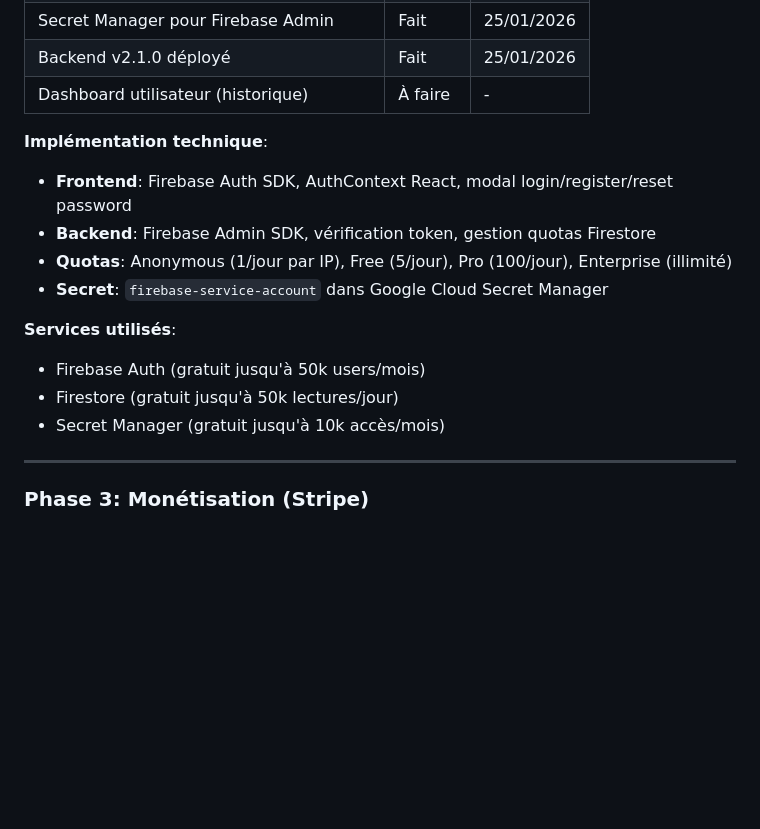
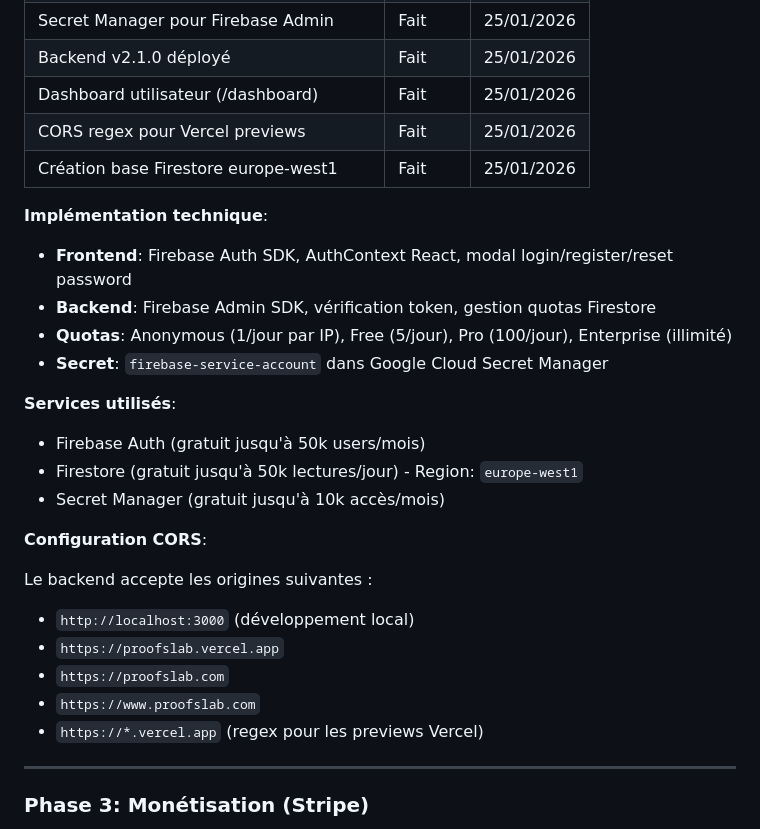
Before and after one commit to Krozzak/proofreading, a Markdown page: proofreading-web/ROADMAP.md, the part around the change. Drawn GitHub-style; blank space fills up the shorter version.

Commit message:
Update ROADMAP: Phase 2 Auth & Quotas complete
- Dashboard utilisateur (/dashboard) implemented
- CORS regex for Vercel preview deployments
- Firestore database created in europe-west1
- Document CORS configuration

Co-Authored-By: Claude Opus 4.5 <noreply@anthropic.com>

```diff
--- a/proofreading-web/ROADMAP.md
+++ b/proofreading-web/ROADMAP.md
@@ -72,7 +72,9 @@ Ces améliorations ont été identifiées lors des tests et seront implémentée
 | Affichage quota utilisateur (header) | Fait | 25/01/2026 |
 | Secret Manager pour Firebase Admin | Fait | 25/01/2026 |
 | Backend v2.1.0 déployé | Fait | 25/01/2026 |
-| Dashboard utilisateur (historique) | À faire | - |
+| Dashboard utilisateur (/dashboard) | Fait | 25/01/2026 |
+| CORS regex pour Vercel previews | Fait | 25/01/2026 |
+| Création base Firestore europe-west1 | Fait | 25/01/2026 |
 
 **Implémentation technique**:
 
@@ -84,8 +86,18 @@ Ces améliorations ont été identifiées lors des tests et seront implémentée
 **Services utilisés**:
 
 - Firebase Auth (gratuit jusqu'à 50k users/mois)
-- Firestore (gratuit jusqu'à 50k lectures/jour)
+- Firestore (gratuit jusqu'à 50k lectures/jour) - Region: `europe-west1`
 - Secret Manager (gratuit jusqu'à 10k accès/mois)
+
+**Configuration CORS**:
+
+Le backend accepte les origines suivantes :
+
+- `http://localhost:3000` (développement local)
+- `https://proofslab.vercel.app`
+- `https://proofslab.com`
+- `https://www.proofslab.com`
+- `https://*.vercel.app` (regex pour les previews Vercel)
 
 ---
 
```
